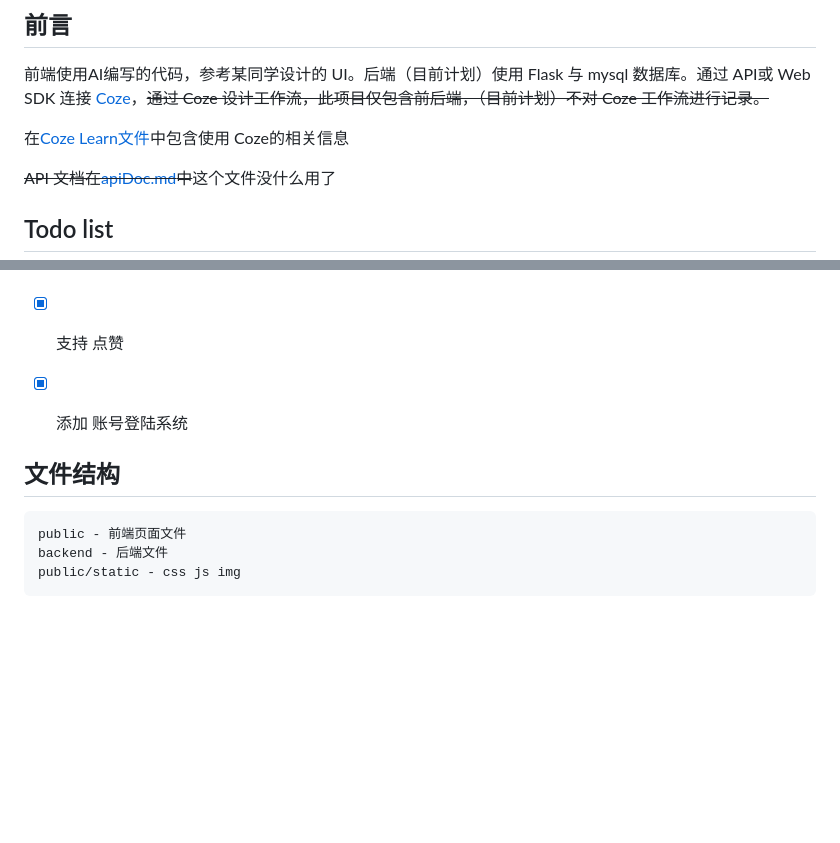
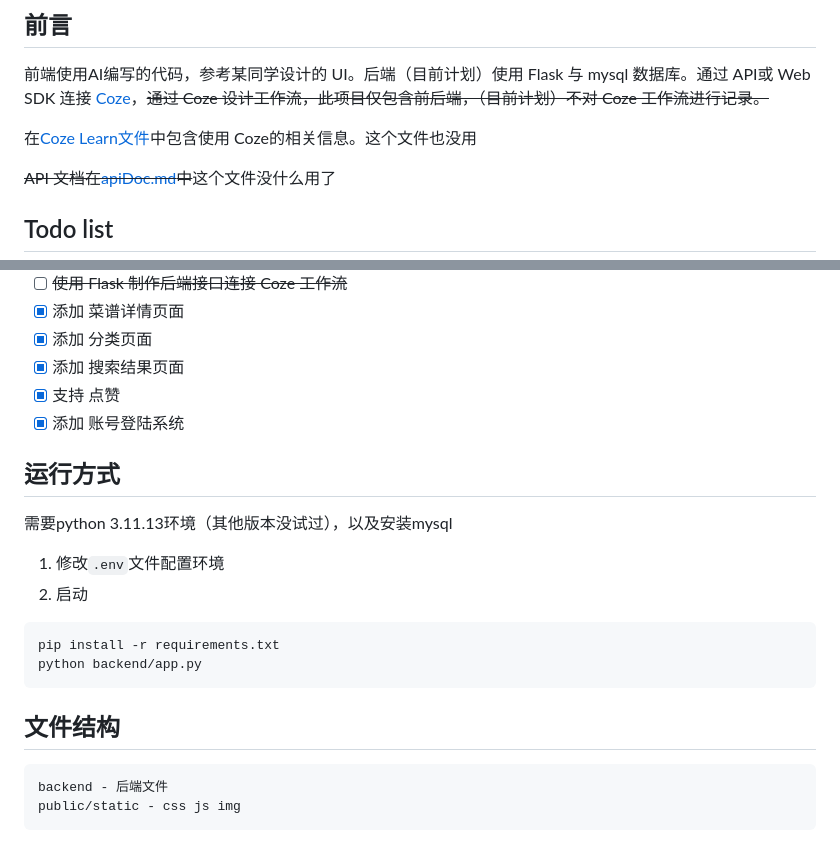
Before and after one commit to xu-Fencer/cookgle, a Markdown page: README.md, 2 parts joined by grey strips. Rendered like a GitHub page; blank space fills up the shorter version.

Commit message:
Update README.md
修改 README

````diff
--- a/README.md
+++ b/README.md
@@ -10,7 +10,7 @@
 
 前端使用AI编写的代码，参考某同学设计的 UI。后端（目前计划）使用 Flask 与 mysql 数据库。通过 API或 Web SDK 连接 [Coze](https://www.coze.com/)，~~通过 Coze 设计工作流，此项目仅包含前后端，（目前计划）不对 Coze 工作流进行记录。~~
 
-在[Coze Learn文件](CozeLearn.md)中包含使用 Coze的相关信息
+在[Coze Learn文件](CozeLearn.md)中包含使用 Coze的相关信息。这个文件也没用
 
 ~~API 文档在[apiDoc.md](apiDoc.md)中~~这个文件没什么用了
 
@@ -27,11 +27,18 @@
 - [x] 支持 点赞
 - [x] 添加 账号登陆系统
 
+## 运行方式
+需要python 3.11.13环境（其他版本没试过），以及安装mysql
+1. 修改`.env`文件配置环境
+2. 启动
+```bash
+pip install -r requirements.txt
+python backend/app.py
+```
 
 ## 文件结构
 
 ```
-public - 前端页面文件
 backend - 后端文件
 public/static - css js img
 ```
````
